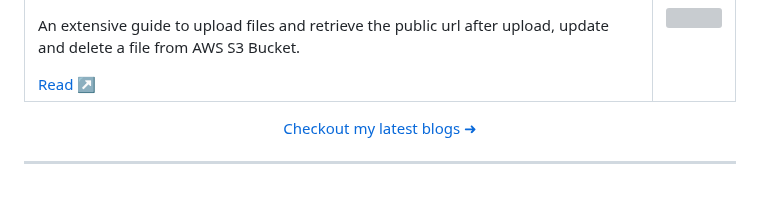
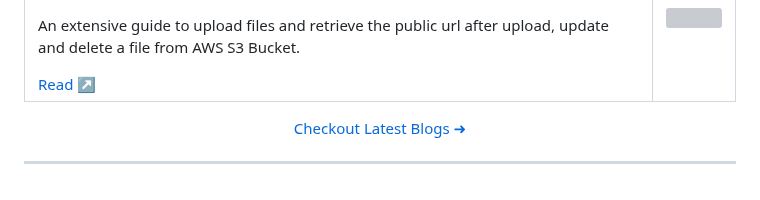
Before and after one commit to Arun-ez/Arun-ez, a Markdown page: README.md, the part around the change. GitHub-like rendering; grey boxes are pictures that could not be loaded.

```diff
--- a/README.md
+++ b/README.md
@@ -118,7 +118,7 @@
 </table>
 
 <p align="center">
-  <a href="https://blog.arunshaw.in"> Checkout my latest blogs ➜ </a>
+  <a href="https://blog.arunshaw.in"> Checkout Latest Blogs ➜ </a>
 </p>
 
 <hr/>
```
